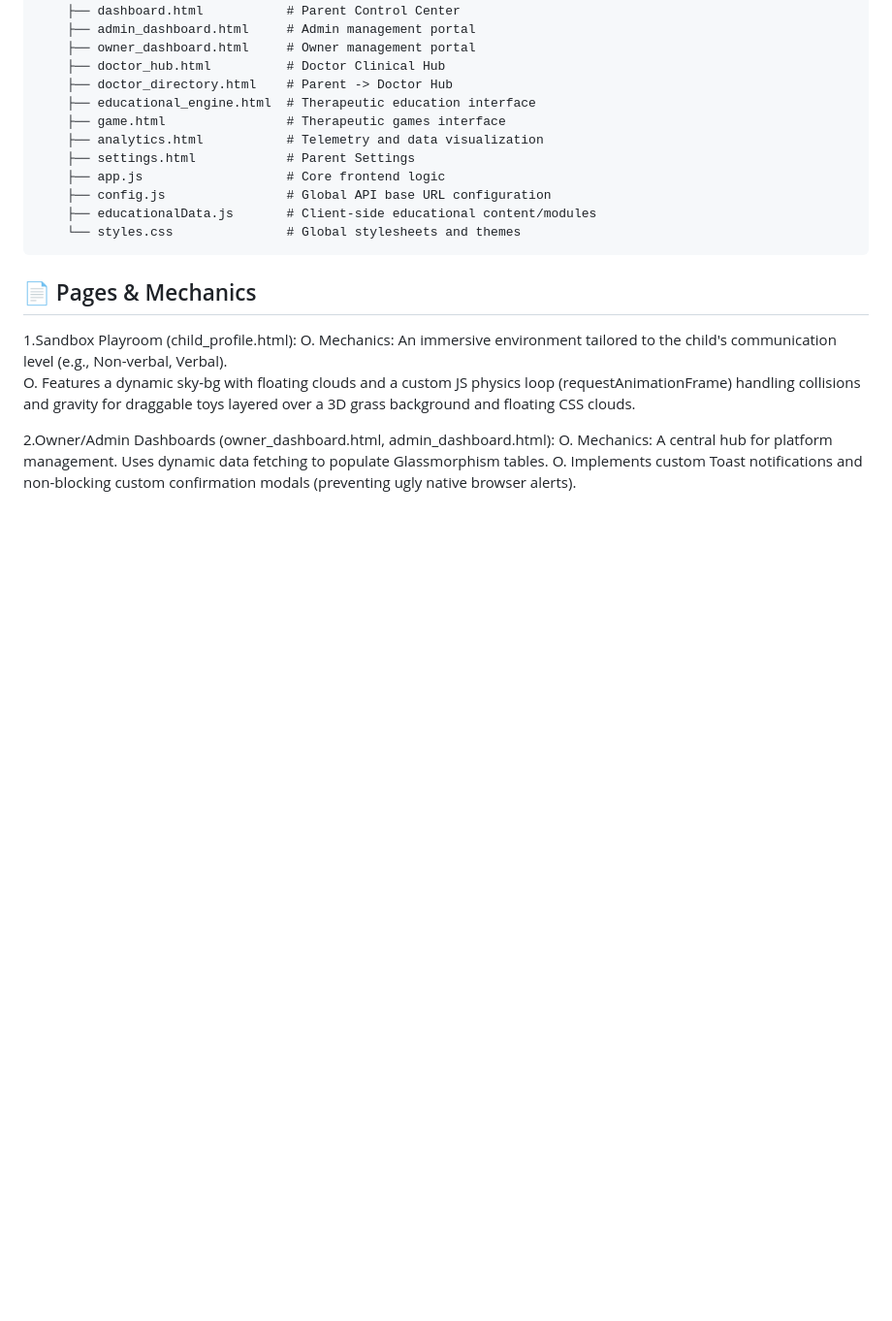
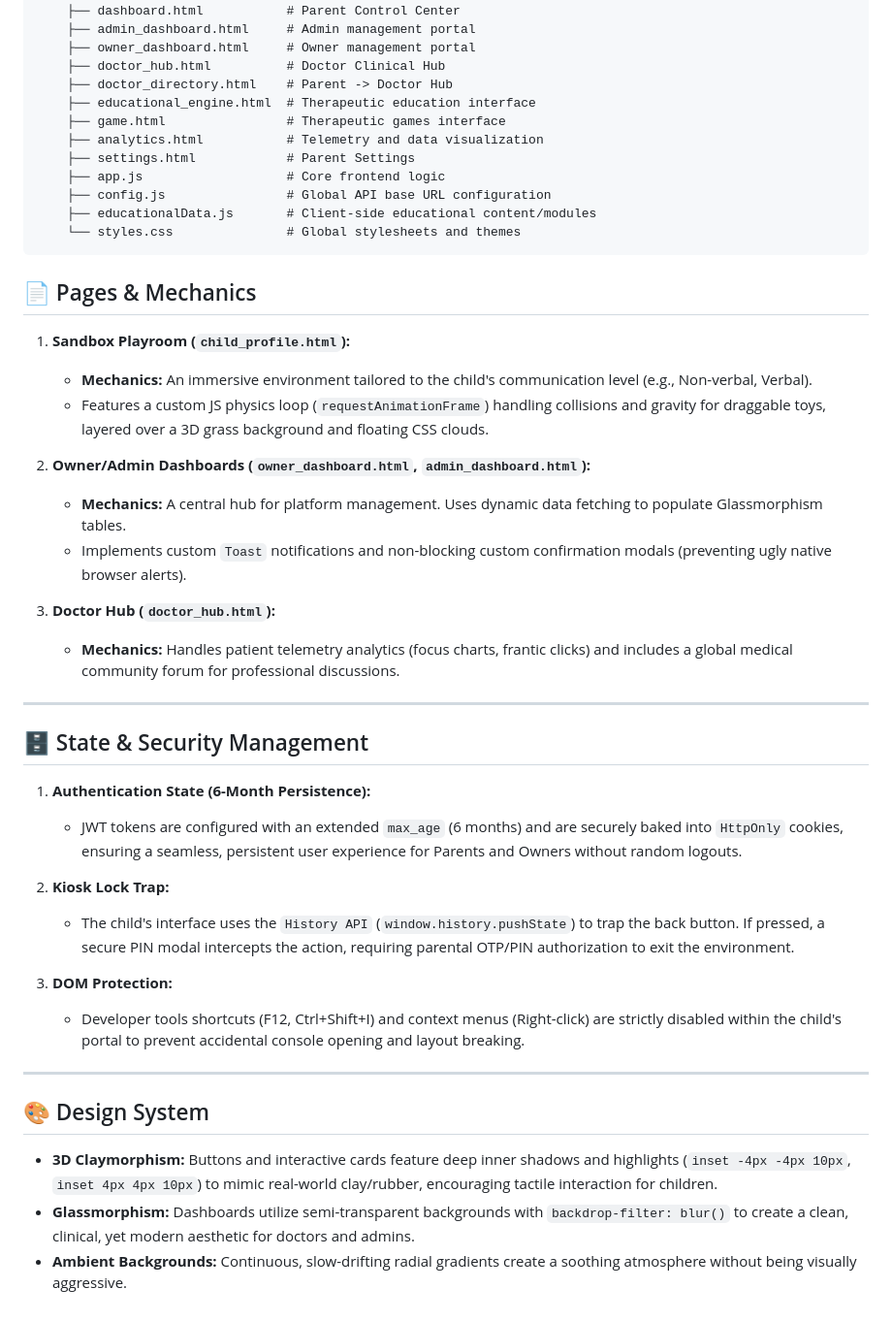
Before and after one commit to Raizo4real/LearNuer, a Markdown page: LearNeur 2.0/README.md, the part around the change. Shown at 97% size. GitHub-like rendering; blank space fills up the shorter version.

````diff
--- a/LearNeur 2.0/README.md
+++ b/LearNeur 2.0/README.md
@@ -117,11 +117,35 @@ LearNeur/
 ```
 
 ## 📄 Pages & Mechanics
-1.Sandbox Playroom (child_profile.html):
-    O. Mechanics: An immersive environment tailored to the child's communication level (e.g., Non-verbal, Verbal).
-    O. Features a dynamic sky-bg with floating clouds and a custom JS physics loop (requestAnimationFrame) handling collisions and gravity for draggable toys
-       layered over a 3D grass background and floating CSS clouds.
 
-2.Owner/Admin Dashboards (owner_dashboard.html, admin_dashboard.html):
-    O. Mechanics: A central hub for platform management. Uses dynamic data fetching to populate Glassmorphism tables.
-    O. Implements custom Toast notifications and non-blocking custom confirmation modals (preventing ugly native browser alerts).
+1. **Sandbox Playroom (`child_profile.html`):**
+   - **Mechanics:** An immersive environment tailored to the child's communication level (e.g., Non-verbal, Verbal).
+   - Features a custom JS physics loop (`requestAnimationFrame`) handling collisions and gravity for draggable toys, layered over a 3D grass background and floating CSS clouds.
+
+2. **Owner/Admin Dashboards (`owner_dashboard.html`, `admin_dashboard.html`):**
+   - **Mechanics:** A central hub for platform management. Uses dynamic data fetching to populate Glassmorphism tables.
+   - Implements custom `Toast` notifications and non-blocking custom confirmation modals (preventing ugly native browser alerts).
+
+3. **Doctor Hub (`doctor_hub.html`):**
+   - **Mechanics:** Handles patient telemetry analytics (focus charts, frantic clicks) and includes a global medical community forum for professional discussions.
+
+---
+
+## 🗄️ State & Security Management
+
+1. **Authentication State (6-Month Persistence):**
+   - JWT tokens are configured with an extended `max_age` (6 months) and are securely baked into `HttpOnly` cookies, ensuring a seamless, persistent user experience for Parents and Owners without random logouts.
+
+2. **Kiosk Lock Trap:**
+   - The child's interface uses the `History API` (`window.history.pushState`) to trap the back button. If pressed, a secure PIN modal intercepts the action, requiring parental OTP/PIN authorization to exit the environment.
+
+3. **DOM Protection:**
+   - Developer tools shortcuts (F12, Ctrl+Shift+I) and context menus (Right-click) are strictly disabled within the child's portal to prevent accidental console opening and layout breaking.
+
+---
+
+## 🎨 Design System
+
+- **3D Claymorphism:** Buttons and interactive cards feature deep inner shadows and highlights (`inset -4px -4px 10px`, `inset 4px 4px 10px`) to mimic real-world clay/rubber, encouraging tactile interaction for children.
+- **Glassmorphism:** Dashboards utilize semi-transparent backgrounds with `backdrop-filter: blur()` to create a clean, clinical, yet modern aesthetic for doctors and admins.
+- **Ambient Backgrounds:** Continuous, slow-drifting radial gradients create a soothing atmosphere without being visually aggressive.
````
